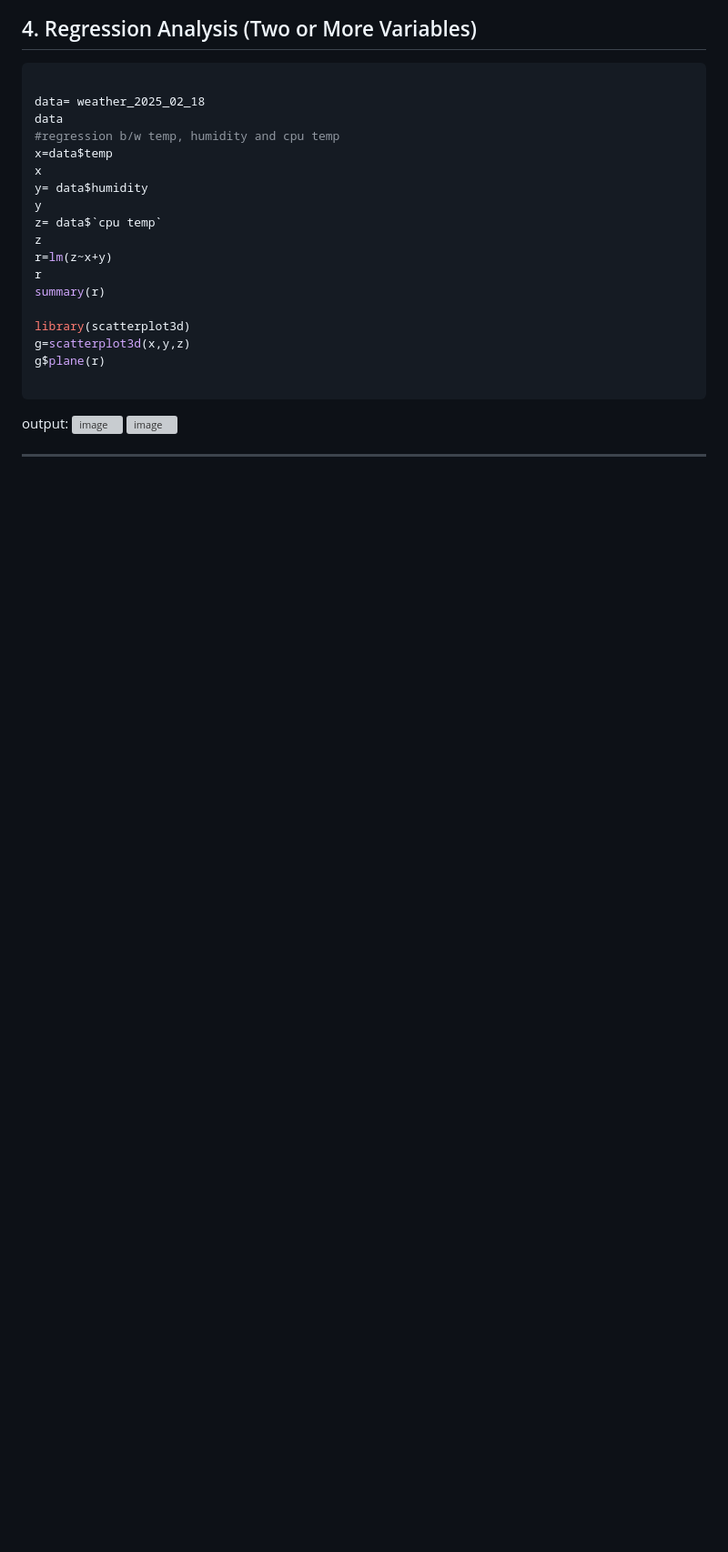
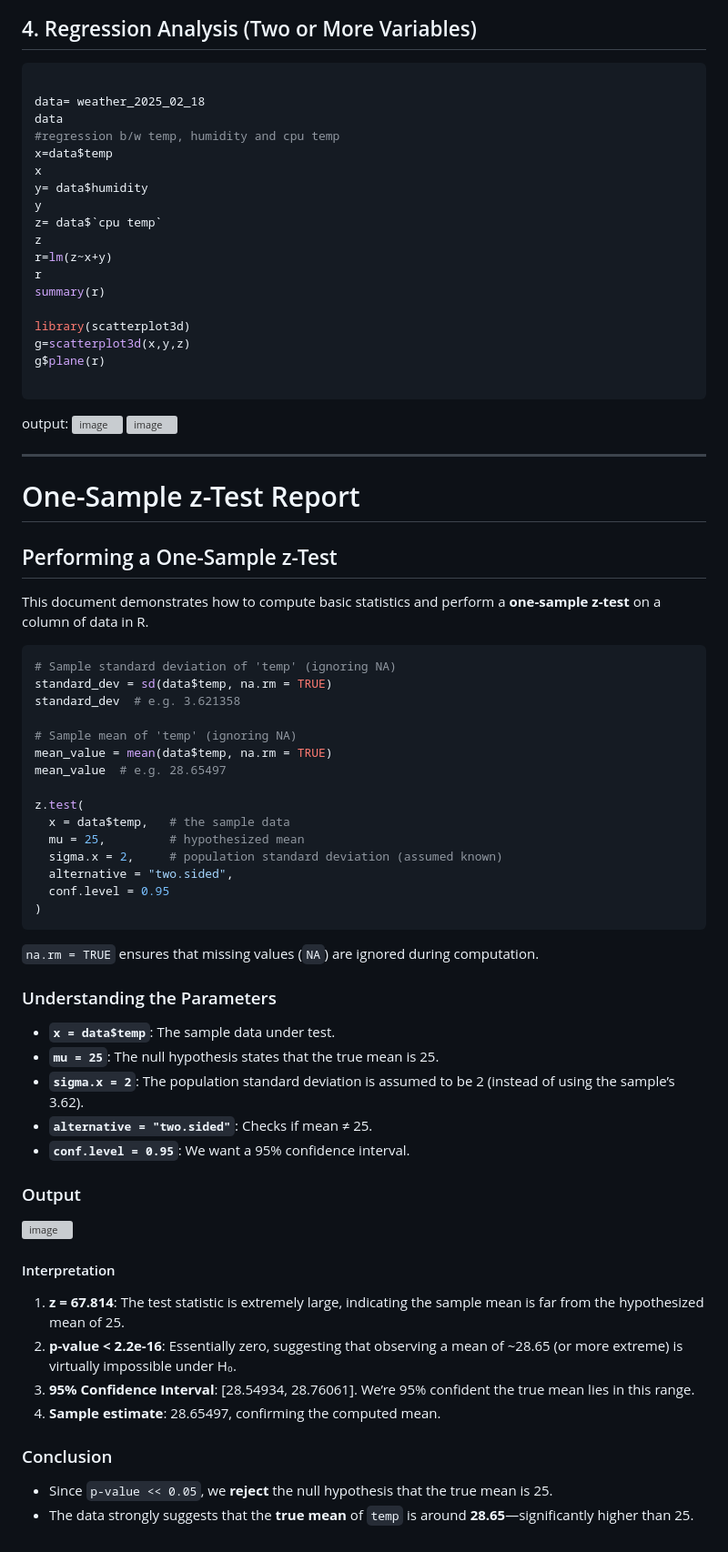
Before and after one commit to KL-Mithunvel/weather-station, a Markdown page: lab/README.md, the part around the change. Shown at 91% size. GitHub-like rendering; blank space fills up the shorter version; grey boxes are pictures that could not be loaded.

````diff
--- a/lab/README.md
+++ b/lab/README.md
@@ -126,3 +126,47 @@ output:
 ![image](https://github.com/user-attachments/assets/e66d5ec7-9ee2-4b97-ac1a-f50ecf7db4a6)
 
 ---
+# One-Sample z-Test Report
+##  Performing a One-Sample z-Test
+This document demonstrates how to compute basic statistics and perform a **one-sample z-test** on a column of data in R.
+
+
+```r
+# Sample standard deviation of 'temp' (ignoring NA)
+standard_dev = sd(data$temp, na.rm = TRUE)
+standard_dev  # e.g. 3.621358
+
+# Sample mean of 'temp' (ignoring NA)
+mean_value = mean(data$temp, na.rm = TRUE)
+mean_value  # e.g. 28.65497
+
+z.test(
+  x = data$temp,   # the sample data
+  mu = 25,         # hypothesized mean
+  sigma.x = 2,     # population standard deviation (assumed known)
+  alternative = "two.sided",
+  conf.level = 0.95
+)
+```
+`na.rm = TRUE` ensures that missing values (`NA`) are ignored during computation.
+
+### Understanding the Parameters
+- **`x = data$temp`**: The sample data under test.
+- **`mu = 25`**: The null hypothesis states that the true mean is 25.
+- **`sigma.x = 2`**: The population standard deviation is assumed to be 2 (instead of using the sample’s 3.62).
+- **`alternative = "two.sided"`**: Checks if mean ≠ 25.
+- **`conf.level = 0.95`**: We want a 95% confidence interval.
+
+### Output
+![image](https://github.com/user-attachments/assets/362f8f07-eace-4548-b6a1-414fc9f11cf0)
+
+
+#### Interpretation
+1. **z = 67.814**: The test statistic is extremely large, indicating the sample mean is far from the hypothesized mean of 25.
+2. **p-value < 2.2e-16**: Essentially zero, suggesting that observing a mean of ~28.65 (or more extreme) is virtually impossible under H₀.
+3. **95% Confidence Interval**: [28.54934, 28.76061]. We’re 95% confident the true mean lies in this range.
+4. **Sample estimate**: 28.65497, confirming the computed mean.
+
+### Conclusion
+- Since `p-value << 0.05`, we **reject** the null hypothesis that the true mean is 25.
+- The data strongly suggests that the **true mean** of `temp` is around **28.65**—significantly higher than 25.
````
